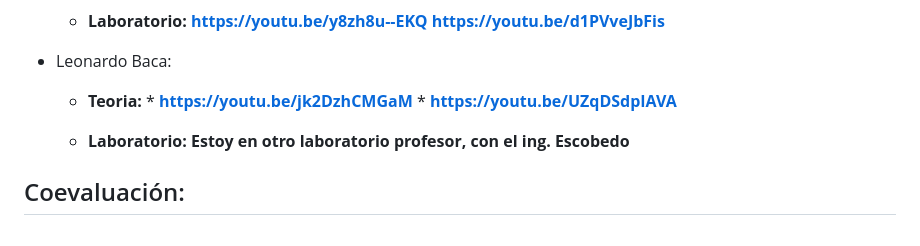
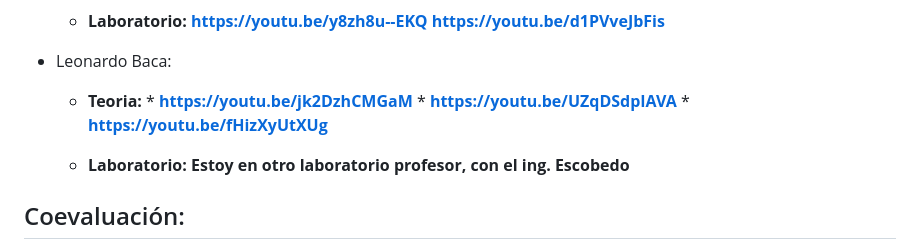
Before and after one commit to LeoMotoMoto200/PW2-FINAL, a Markdown page: README.md, the part around the change. Drawn GitHub-style.

Commit message:
Update README.md con nuevo video

```diff
--- a/README.md
+++ b/README.md
@@ -87,6 +87,8 @@ El trabajo futuro se centrará en la implementación de las siguientes funcional
    *    **Teoria:**
       *    **https://youtu.be/jk2DzhCMGaM**
       *    **https://youtu.be/UZqDSdpIAVA**
+      *    **https://youtu.be/fHizXyUtXUg**
+
 
    *    **Laboratorio:**
         **Estoy en otro laboratorio profesor, con el ing. Escobedo**
```
